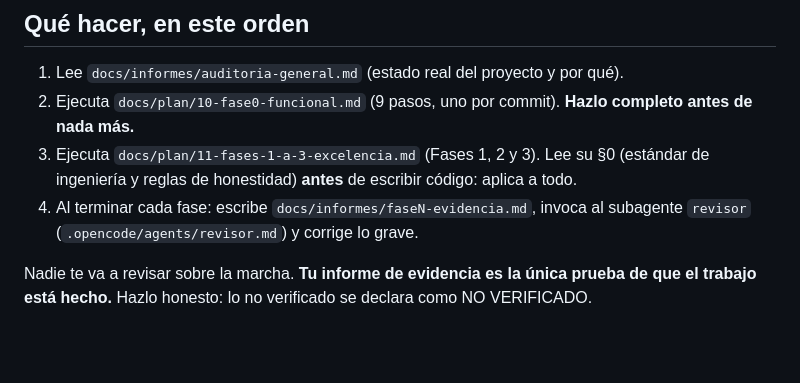
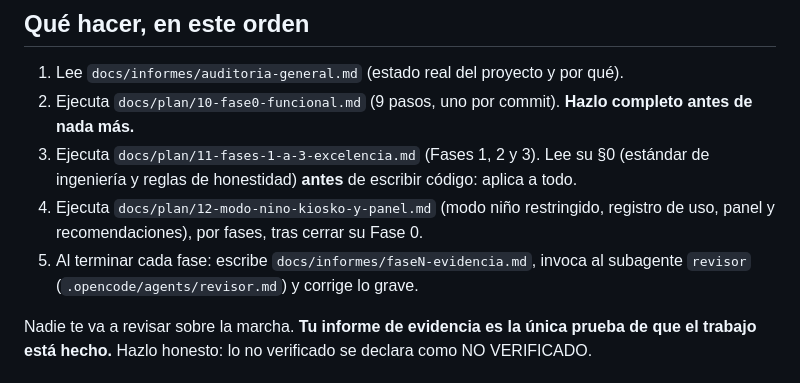
Before and after one commit to LimitCodev/BlueTalk, a Markdown page: AGENTS.md, the part around the change. Rendered like a GitHub page; blank space fills up the shorter version.

Commit message:
DOCS: plan 12 del modo nino y su inclusion en la guia

```diff
--- a/AGENTS.md
+++ b/AGENTS.md
@@ -7,7 +7,8 @@ App Flutter (Android) de comunicación aumentativa (AAC) para niñas y niños au
 1. Lee `docs/informes/auditoria-general.md` (estado real del proyecto y por qué).
 2. Ejecuta `docs/plan/10-fase0-funcional.md` (9 pasos, uno por commit). **Hazlo completo antes de nada más.**
 3. Ejecuta `docs/plan/11-fases-1-a-3-excelencia.md` (Fases 1, 2 y 3). Lee su §0 (estándar de ingeniería y reglas de honestidad) **antes** de escribir código: aplica a todo.
-4. Al terminar cada fase: escribe `docs/informes/faseN-evidencia.md`, invoca al subagente `revisor` (`.opencode/agents/revisor.md`) y corrige lo grave.
+4. Ejecuta `docs/plan/12-modo-nino-kiosko-y-panel.md` (modo niño restringido, registro de uso, panel y recomendaciones), por fases, tras cerrar su Fase 0.
+5. Al terminar cada fase: escribe `docs/informes/faseN-evidencia.md`, invoca al subagente `revisor` (`.opencode/agents/revisor.md`) y corrige lo grave.
 
 Nadie te va a revisar sobre la marcha. **Tu informe de evidencia es la única prueba de que el trabajo está hecho.** Hazlo honesto: lo no verificado se declara como NO VERIFICADO.
 
```
Also changed, not shown: docs/plan/12-modo-nino-kiosko-y-panel.md (added, +253 -0 lines).
